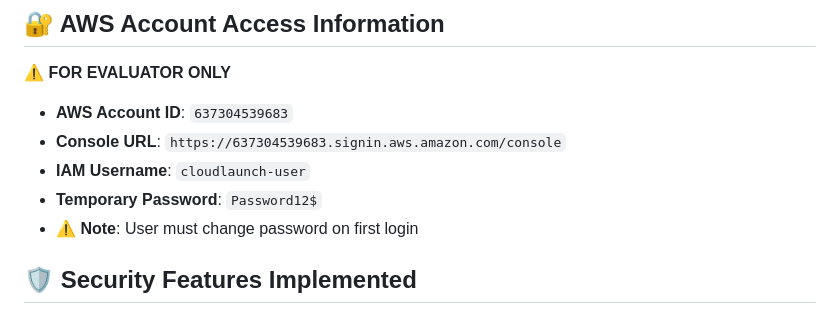
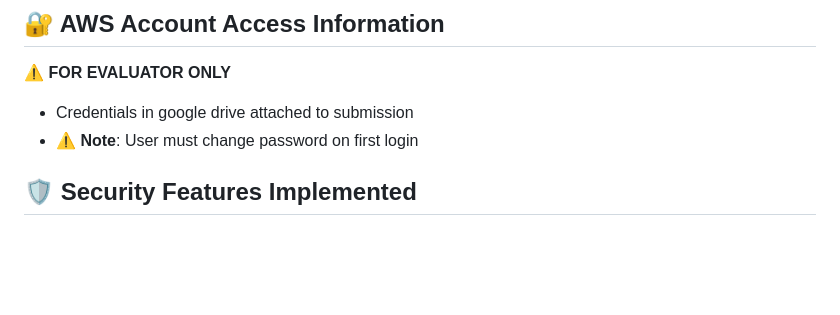
Before and after one commit to salskhal/cloudlaunch-aws-project, a Markdown page: README.md, the part around the change. Drawn GitHub-style; blank space fills up the shorter version.

Commit message:
🚀 Removed some stuff

```diff
--- a/README.md
+++ b/README.md
@@ -121,10 +121,7 @@ CloudLaunch is a lightweight platform demonstrating AWS core services including
 
 **⚠️ FOR EVALUATOR ONLY**
 
-- **AWS Account ID**: `637304539683`
-- **Console URL**: `https://637304539683.signin.aws.amazon.com/console`
-- **IAM Username**: `cloudlaunch-user`
-- **Temporary Password**: `Password12$`
+- Credentials in google drive attached to submission
 - **⚠️ Note**: User must change password on first login
 
 ## 🛡️ Security Features Implemented
```
